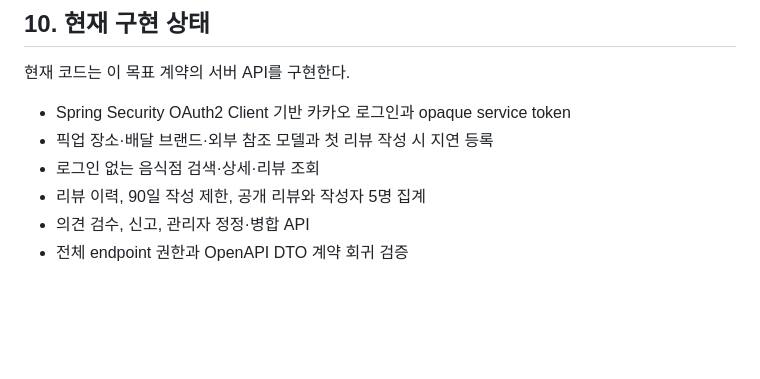
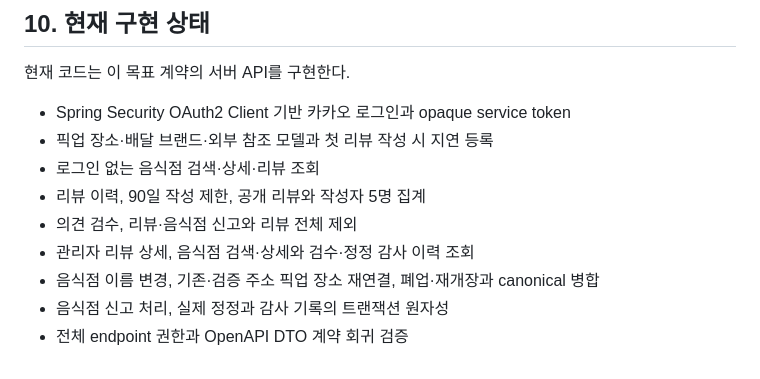
Before and after one commit to RudySeo/Rider-Voice, a Markdown page: docs/API_SPEC.md, the part around the change. Rendered like a GitHub page; blank space fills up the shorter version.

Commit message:
docs: update API implementation status

```diff
--- a/docs/API_SPEC.md
+++ b/docs/API_SPEC.md
@@ -341,5 +341,8 @@ GET   /api/v1/admin/moderation-audits
 - 픽업 장소·배달 브랜드·외부 참조 모델과 첫 리뷰 작성 시 지연 등록
 - 로그인 없는 음식점 검색·상세·리뷰 조회
 - 리뷰 이력, 90일 작성 제한, 공개 리뷰와 작성자 5명 집계
-- 의견 검수, 신고, 관리자 정정·병합 API
+- 의견 검수, 리뷰·음식점 신고와 리뷰 전체 제외
+- 관리자 리뷰 상세, 음식점 검색·상세와 검수·정정 감사 이력 조회
+- 음식점 이름 변경, 기존·검증 주소 픽업 장소 재연결, 폐업·재개장과 canonical 병합
+- 음식점 신고 처리, 실제 정정과 감사 기록의 트랜잭션 원자성
 - 전체 endpoint 권한과 OpenAPI DTO 계약 회귀 검증
```
